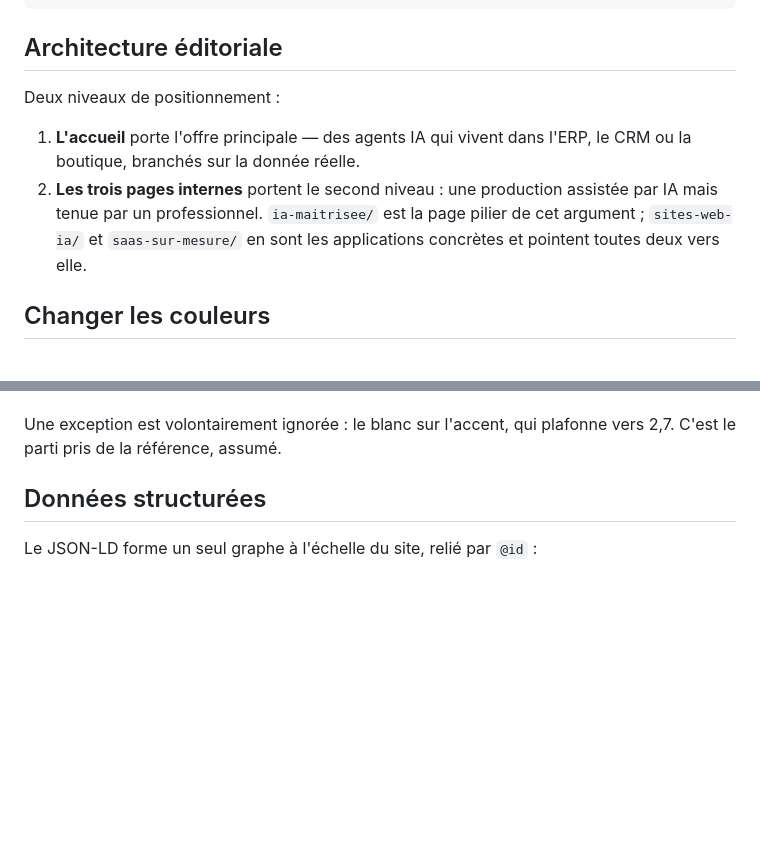
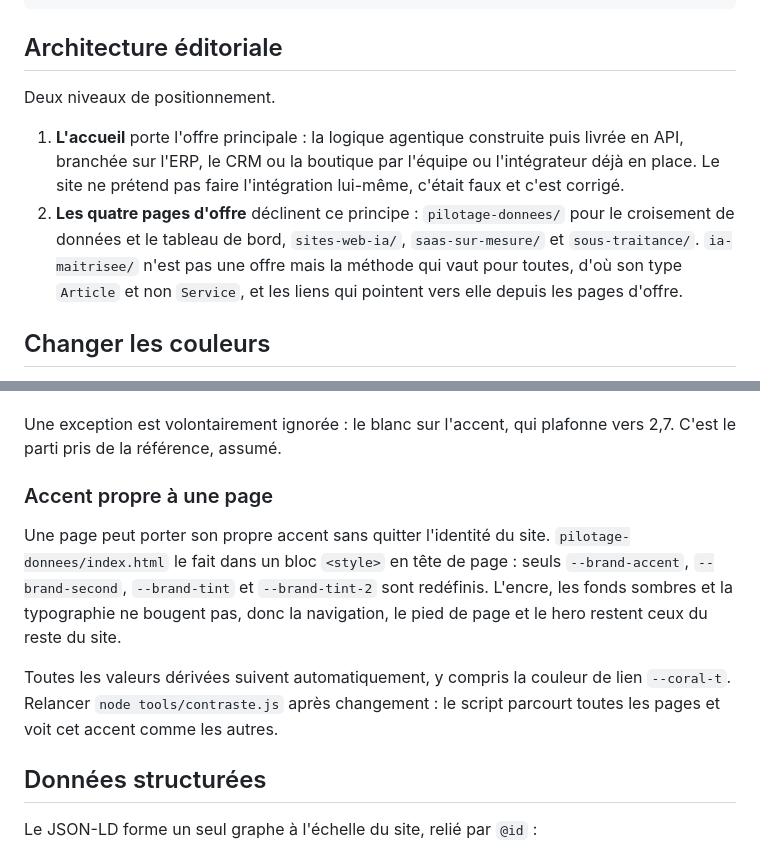
Before and after one commit to paperstrip/website, a Markdown page: README.md, 2 parts joined by grey strips. Rendered like a GitHub page; blank space fills up the shorter version.

Commit message:
README : documente l'accent par page et realigne l'architecture editoriale
La section decrivait encore trois pages internes et l'ancienne affirmation
sur les agents installes dans l'ERP.

Co-Authored-By: Claude Opus 5 <noreply@anthropic.com>
Claude-Session: https://claude.ai/code/session_018LwrZPtMFEajcUZUDwhMVY

```diff
--- a/README.md
+++ b/README.md
@@ -24,14 +24,17 @@ assets/fonts/         Schibsted Grotesk (variable, woff2, latin + latin-ext)
 
 ## Architecture éditoriale
 
-Deux niveaux de positionnement :
+Deux niveaux de positionnement.
 
-1. **L'accueil** porte l'offre principale — des agents IA qui vivent dans
-   l'ERP, le CRM ou la boutique, branchés sur la donnée réelle.
-2. **Les trois pages internes** portent le second niveau : une production
-   assistée par IA mais tenue par un professionnel. `ia-maitrisee/` est la
-   page pilier de cet argument ; `sites-web-ia/` et `saas-sur-mesure/` en sont
-   les applications concrètes et pointent toutes deux vers elle.
+1. **L'accueil** porte l'offre principale : la logique agentique construite
+   puis livrée en API, branchée sur l'ERP, le CRM ou la boutique par l'équipe
+   ou l'intégrateur déjà en place. Le site ne prétend pas faire l'intégration
+   lui-même, c'était faux et c'est corrigé.
+2. **Les quatre pages d'offre** déclinent ce principe : `pilotage-donnees/`
+   pour le croisement de données et le tableau de bord, `sites-web-ia/`,
+   `saas-sur-mesure/` et `sous-traitance/`. `ia-maitrisee/` n'est pas une
+   offre mais la méthode qui vaut pour toutes, d'où son type `Article` et non
+   `Service`, et les liens qui pointent vers elle depuis les pages d'offre.
 
 ## Changer les couleurs
 
@@ -90,6 +93,18 @@ quelque chose, ce qui permet de le brancher sur une intégration continue.
 
 Une exception est volontairement ignorée : le blanc sur l'accent, qui plafonne
 vers 2,7. C'est le parti pris de la référence, assumé.
+
+### Accent propre à une page
+
+Une page peut porter son propre accent sans quitter l'identité du site.
+`pilotage-donnees/index.html` le fait dans un bloc `<style>` en tête de page :
+seuls `--brand-accent`, `--brand-second`, `--brand-tint` et `--brand-tint-2`
+sont redéfinis. L'encre, les fonds sombres et la typographie ne bougent pas,
+donc la navigation, le pied de page et le hero restent ceux du reste du site.
+
+Toutes les valeurs dérivées suivent automatiquement, y compris la couleur de
+lien `--coral-t`. Relancer `node tools/contraste.js` après changement : le
+script parcourt toutes les pages et voit cet accent comme les autres.
 
 ## Données structurées
 
```
